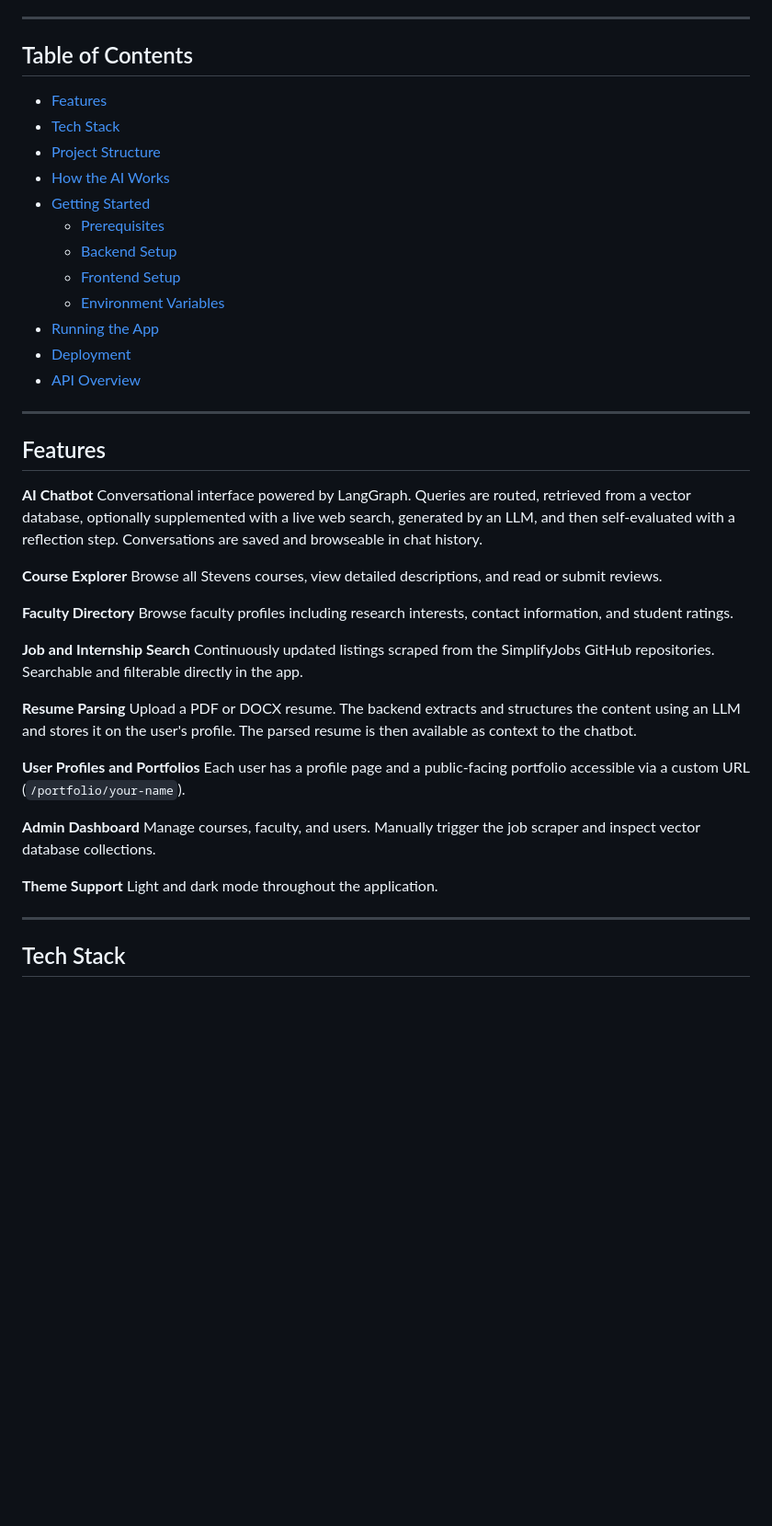
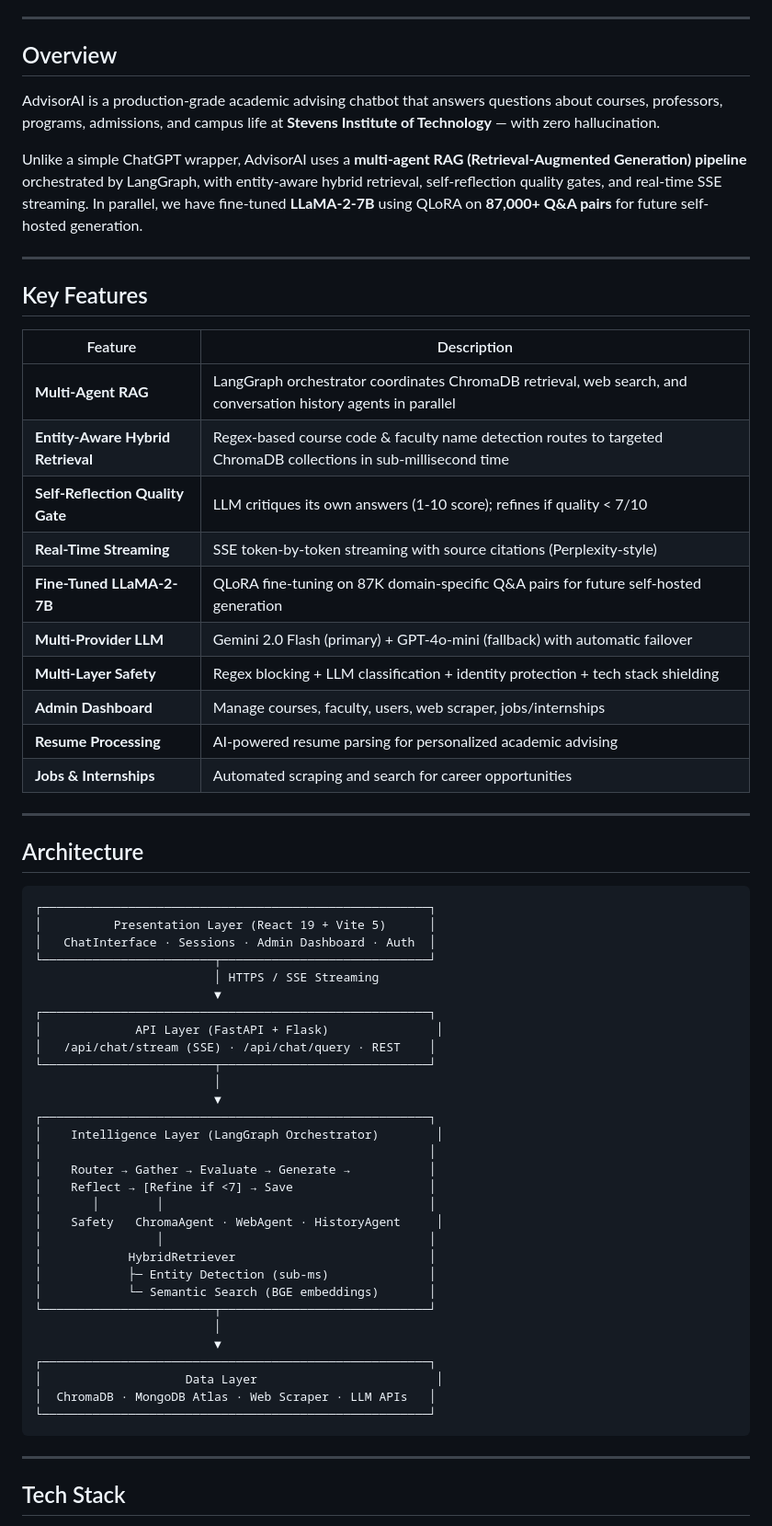
Before and after one commit to nitinchaube/AdvisorAI, a Markdown page: README.md, the part around one of its changes. Shown at 92% size. Rendered like a GitHub page; blank space fills up the shorter version.

Commit message:
Revise README for clarity and detail
Updated README to enhance project overview and features.

````diff
--- a/README.md
+++ b/README.md
@@ -6,48 +23,65 @@ AdvisorAI is an AI-powered academic advisor built for Stevens Institute of Techn
 
 ---
 
-## Table of Contents
+## Overview
 
-- [Features](#features)
-- [Tech Stack](#tech-stack)
-- [Project Structure](#project-structure)
-- [How the AI Works](#how-the-ai-works)
-- [Getting Started](#getting-started)
-  - [Prerequisites](#prerequisites)
-  - [Backend Setup](#backend-setup)
-  - [Frontend Setup](#frontend-setup)
-  - [Environment Variables](#environment-variables)
-- [Running the App](#running-the-app)
-- [Deployment](#deployment)
-- [API Overview](#api-overview)
+AdvisorAI is a production-grade academic advising chatbot that answers questions about courses, professors, programs, admissions, and campus life at **Stevens Institute of Technology** — with zero hallucination.
+
+Unlike a simple ChatGPT wrapper, AdvisorAI uses a **multi-agent RAG (Retrieval-Augmented Generation) pipeline** orchestrated by LangGraph, with entity-aware hybrid retrieval, self-reflection quality gates, and real-time SSE streaming. In parallel, we have fine-tuned **LLaMA-2-7B** using QLoRA on **87,000+ Q&A pairs** for future self-hosted generation.
 
 ---
 
-## Features
+## Key Features
 
-**AI Chatbot**
-Conversational interface powered by LangGraph. Queries are routed, retrieved from a vector database, optionally supplemented with a live web search, generated by an LLM, and then self-evaluated with a reflection step. Conversations are saved and browseable in chat history.
+| Feature | Description |
+|---|---|
+| **Multi-Agent RAG** | LangGraph orchestrator coordinates ChromaDB retrieval, web search, and conversation history agents in parallel |
+| **Entity-Aware Hybrid Retrieval** | Regex-based course code & faculty name detection routes to targeted ChromaDB collections in sub-millisecond time |
+| **Self-Reflection Quality Gate** | LLM critiques its own answers (1-10 score); refines if quality < 7/10 |
+| **Real-Time Streaming** | SSE token-by-token streaming with source citations (Perplexity-style) |
+| **Fine-Tuned LLaMA-2-7B** | QLoRA fine-tuning on 87K domain-specific Q&A pairs for future self-hosted generation |
+| **Multi-Provider LLM** | Gemini 2.0 Flash (primary) + GPT-4o-mini (fallback) with automatic failover |
+| **Multi-Layer Safety** | Regex blocking + LLM classification + identity protection + tech stack shielding |
+| **Admin Dashboard** | Manage courses, faculty, users, web scraper, jobs/internships |
+| **Resume Processing** | AI-powered resume parsing for personalized academic advising |
+| **Jobs & Internships** | Automated scraping and search for career opportunities |
 
-**Course Explorer**
-Browse all Stevens courses, view detailed descriptions, and read or submit reviews.
+---
 
-**Faculty Directory**
-Browse faculty profiles including research interests, contact information, and student ratings.
+## Architecture
 
-**Job and Internship Search**
-Continuously updated listings scraped from the SimplifyJobs GitHub repositories. Searchable and filterable directly in the app.
-
-**Resume Parsing**
-Upload a PDF or DOCX resume. The backend extracts and structures the content using an LLM and stores it on the user's profile. The parsed resume is then available as context to the chatbot.
-
-**User Profiles and Portfolios**
-Each user has a profile page and a public-facing portfolio accessible via a custom URL (`/portfolio/your-name`).
-
-**Admin Dashboard**
-Manage courses, faculty, and users. Manually trigger the job scraper and inspect vector database collections.
-
-**Theme Support**
-Light and dark mode throughout the application.
+```
+┌──────────────────────────────────────────────────────┐
+│          Presentation Layer (React 19 + Vite 5)      │
+│   ChatInterface · Sessions · Admin Dashboard · Auth  │
+└────────────────────────┬─────────────────────────────┘
+                         │ HTTPS / SSE Streaming
+                         ▼
+┌──────────────────────────────────────────────────────┐
+│             API Layer (FastAPI + Flask)               │
+│   /api/chat/stream (SSE) · /api/chat/query · REST    │
+└────────────────────────┬─────────────────────────────┘
+                         │
+                         ▼
+┌──────────────────────────────────────────────────────┐
+│    Intelligence Layer (LangGraph Orchestrator)        │
+│                                                      │
+│    Router → Gather → Evaluate → Generate →           │
+│    Reflect → [Refine if <7] → Save                   │
+│       │        │                                     │
+│    Safety   ChromaAgent · WebAgent · HistoryAgent     │
+│                │                                     │
+│            HybridRetriever                           │
+│            ├─ Entity Detection (sub-ms)              │
+│            └─ Semantic Search (BGE embeddings)       │
+└────────────────────────┬─────────────────────────────┘
+                         │
+                         ▼
+┌──────────────────────────────────────────────────────┐
+│                    Data Layer                         │
+│  ChromaDB · MongoDB Atlas · Web Scraper · LLM APIs   │
+└──────────────────────────────────────────────────────┘
+```
 
 ---
 
````
Also changed, not shown: other parts of README.md (+177 -219 lines).
